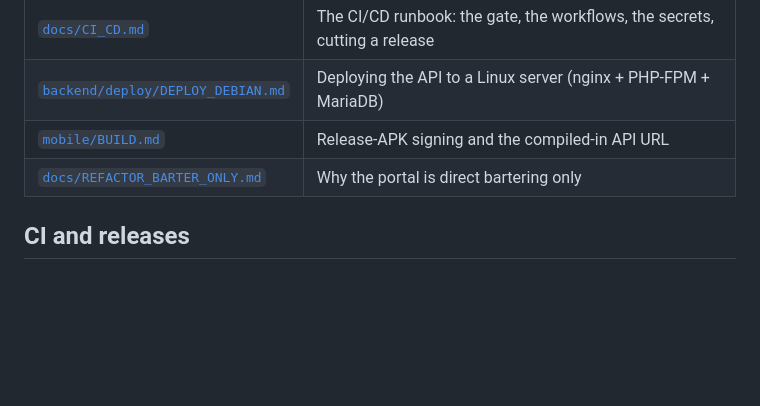
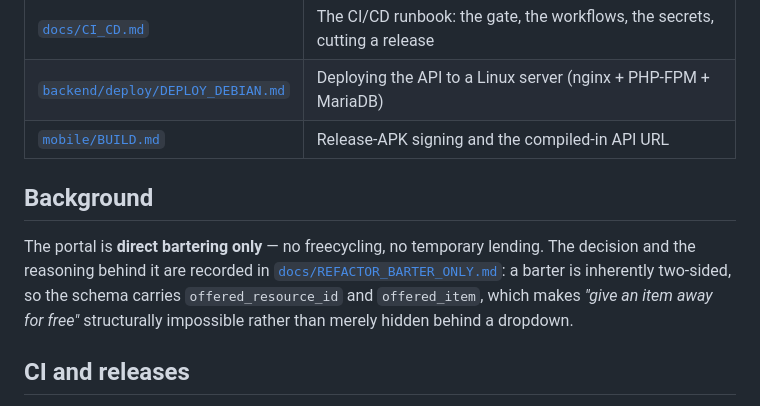
Before and after one commit to apexpredator20050904/CBLREP, a Markdown page: README.md, the part around the change. Rendered like a GitHub page; blank space fills up the shorter version.

```diff
--- a/README.md
+++ b/README.md
@@ -112,7 +112,15 @@ cd mobile
 | [`docs/CI_CD.md`](docs/CI_CD.md) | The CI/CD runbook: the gate, the workflows, the secrets, cutting a release |
 | [`backend/deploy/DEPLOY_DEBIAN.md`](backend/deploy/DEPLOY_DEBIAN.md) | Deploying the API to a Linux server (nginx + PHP-FPM + MariaDB) |
 | [`mobile/BUILD.md`](mobile/BUILD.md) | Release-APK signing and the compiled-in API URL |
-| [`docs/REFACTOR_BARTER_ONLY.md`](docs/REFACTOR_BARTER_ONLY.md) | Why the portal is direct bartering only |
+
+## Background
+
+The portal is **direct bartering only** — no freecycling, no temporary
+lending. The decision and the reasoning behind it are recorded in
+[`docs/REFACTOR_BARTER_ONLY.md`](docs/REFACTOR_BARTER_ONLY.md): a barter is
+inherently two-sided, so the schema carries `offered_resource_id` and
+`offered_item`, which makes *"give an item away for free"* structurally
+impossible rather than merely hidden behind a dropdown.
 
 ## CI and releases
 
```
Also changed, not shown: docs/REFACTOR_BARTER_ONLY.md (+22 -0 lines).
